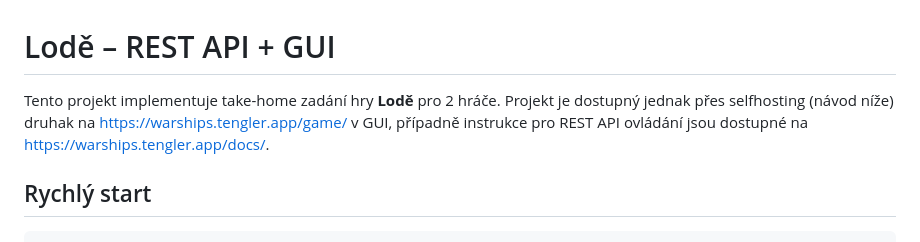
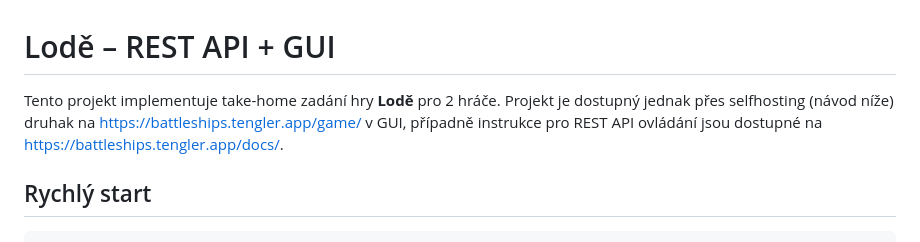
Before and after one commit to TMLowKey/battleships-with-restAPI, a Markdown page: README.md, the part around the change. GitHub-like rendering.

Commit message:
fix: change url links in README

```diff
--- a/README.md
+++ b/README.md
@@ -1,6 +1,6 @@
 # Lodě – REST API + GUI
 
-Tento projekt implementuje take-home zadání hry **Lodě** pro 2 hráče. Projekt je dostupný jednak přes selfhosting (návod níže) druhak na https://warships.tengler.app/game/ v GUI, případně instrukce pro REST API ovládání jsou dostupné na https://warships.tengler.app/docs/.
+Tento projekt implementuje take-home zadání hry **Lodě** pro 2 hráče. Projekt je dostupný jednak přes selfhosting (návod níže) druhak na https://battleships.tengler.app/game/ v GUI, případně instrukce pro REST API ovládání jsou dostupné na https://battleships.tengler.app/docs/.
 
 ## Rychlý start
 
```
